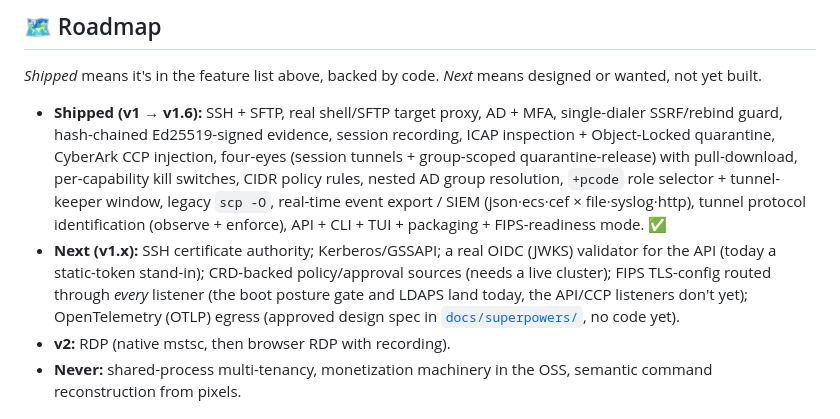
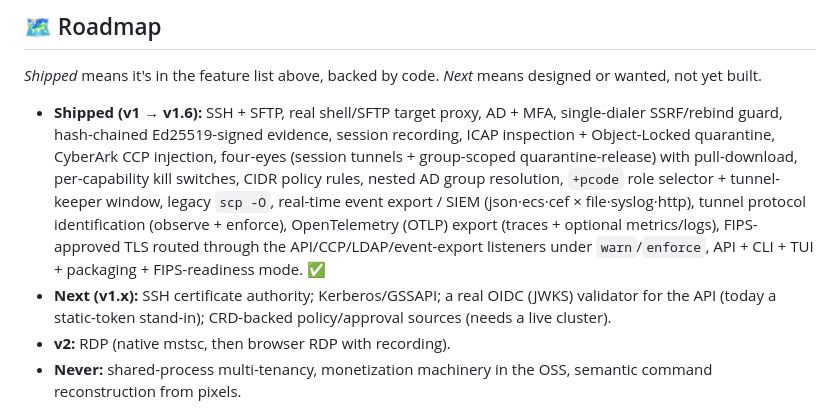
Before and after one commit to rupivbluegreen/omni-sag, a Markdown page: README.md, the part around the change. Drawn GitHub-style.

Commit message:
docs: move OTLP + FIPS-TLS-routing to Shipped after v1.x merges
PRs #42/#43/#44 landed the three v1.x roadmap items. The roadmap still
listed OTLP as "no code yet" and FIPS TLS routing as unfinished:
- OTLP export (traces + optional metrics/logs) → Shipped.
- FIPS-approved TLS now routed through API/CCP/LDAP/event-export
  listeners under warn/enforce → Shipped.
Next (v1.x) now: SSH CA, Kerberos/GSSAPI, real OIDC/JWKS API validator,
CRD-backed policy/approval sources.

Co-Authored-By: Claude Opus 4.8 (1M context) <noreply@anthropic.com>
Claude-Session: https://claude.ai/code/session_013YtwitM86KwodPhYSy2QFw

```diff
--- a/README.md
+++ b/README.md
@@ -317,12 +317,11 @@ not yet built.
   quarantine-release) with pull-download, per-capability kill switches, CIDR policy rules, nested
   AD group resolution, `+pcode` role selector + tunnel-keeper window, legacy `scp -O`, real-time
   event export / SIEM (json·ecs·cef × file·syslog·http), tunnel protocol identification (observe +
-  enforce), API + CLI + TUI + packaging + FIPS-readiness mode. ✅
+  enforce), OpenTelemetry (OTLP) export (traces + optional metrics/logs), FIPS-approved TLS routed
+  through the API/CCP/LDAP/event-export listeners under `warn`/`enforce`, API + CLI + TUI +
+  packaging + FIPS-readiness mode. ✅
 - **Next (v1.x):** SSH certificate authority; Kerberos/GSSAPI; a real OIDC (JWKS) validator for the
-  API (today a static-token stand-in); CRD-backed policy/approval sources (needs a live cluster);
-  FIPS TLS-config routed through *every* listener (the boot posture gate and LDAPS land today, the
-  API/CCP listeners don't yet); OpenTelemetry (OTLP) egress (approved design spec in
-  [`docs/superpowers/`](docs/superpowers/), no code yet).
+  API (today a static-token stand-in); CRD-backed policy/approval sources (needs a live cluster).
 - **v2:** RDP (native mstsc, then browser RDP with recording).
 - **Never:** shared-process multi-tenancy, monetization machinery in the OSS, semantic command
   reconstruction from pixels.
```
